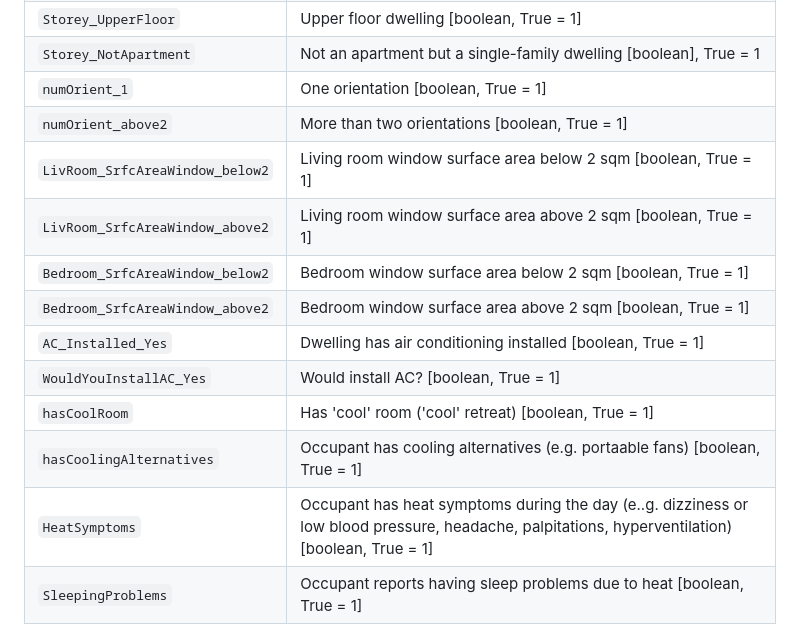
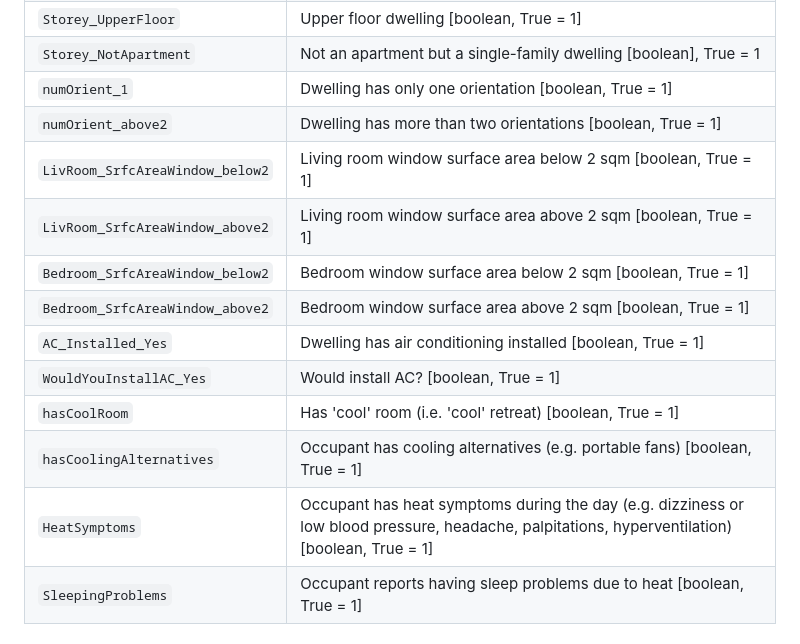
Before and after one commit to juan-gamero-salinas/climateready-survey-pamplona, a Markdown page: README.md, the part around the change. GitHub-like rendering.

```diff
--- a/README.md
+++ b/README.md
@@ -76,17 +76,17 @@ This dataset is part of the [CLIMATEREADY research project](https://experience.a
 | `SrfcArea_below90` | Surface area below 90 sqm [boolean, True = 1]  |
 | `Storey_UpperFloor` | Upper floor dwelling [boolean, True = 1]  |
 | `Storey_NotApartment` | Not an apartment but a single-family dwelling [boolean], True = 1  |
-| `numOrient_1` | One orientation [boolean, True = 1]  |
-| `numOrient_above2` | More than two orientations [boolean, True = 1]  |
+| `numOrient_1` | Dwelling has only one orientation [boolean, True = 1]  |
+| `numOrient_above2` | Dwelling has more than two orientations [boolean, True = 1]  |
 | `LivRoom_SrfcAreaWindow_below2` | Living room window surface area below 2 sqm [boolean, True = 1]  |
 | `LivRoom_SrfcAreaWindow_above2` | Living room window surface area above 2 sqm [boolean, True = 1]  |
 | `Bedroom_SrfcAreaWindow_below2` | Bedroom window surface area below 2 sqm [boolean, True = 1]  |
 | `Bedroom_SrfcAreaWindow_above2` | Bedroom window surface area above 2 sqm [boolean, True = 1]  |
 | `AC_Installed_Yes` | Dwelling has air conditioning installed [boolean, True = 1]  |
 | `WouldYouInstallAC_Yes` | Would install AC? [boolean, True = 1]  |
-| `hasCoolRoom` | Has 'cool' room ('cool' retreat) [boolean, True = 1]  |
-| `hasCoolingAlternatives` | Occupant has cooling alternatives (e.g. portaable fans) [boolean, True = 1]  |
-| `HeatSymptoms` | Occupant has heat symptoms during the day (e..g. dizziness or low blood pressure, headache, palpitations, hyperventilation) [boolean, True = 1]  |
+| `hasCoolRoom` | Has 'cool' room (i.e. 'cool' retreat) [boolean, True = 1]  |
+| `hasCoolingAlternatives` | Occupant has cooling alternatives (e.g. portable fans) [boolean, True = 1]  |
+| `HeatSymptoms` | Occupant has heat symptoms during the day (e.g. dizziness or low blood pressure, headache, palpitations, hyperventilation) [boolean, True = 1]  |
 | `SleepingProblems` | Occupant reports having sleep problems due to heat  [boolean, True = 1]  |
 
 
```
